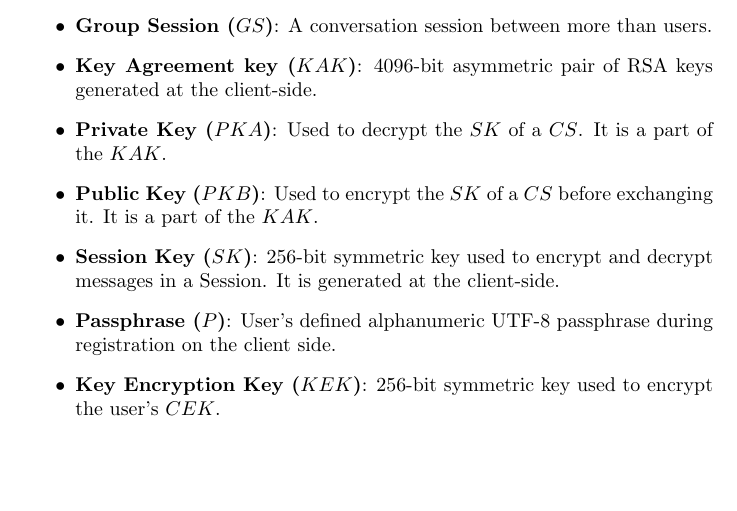
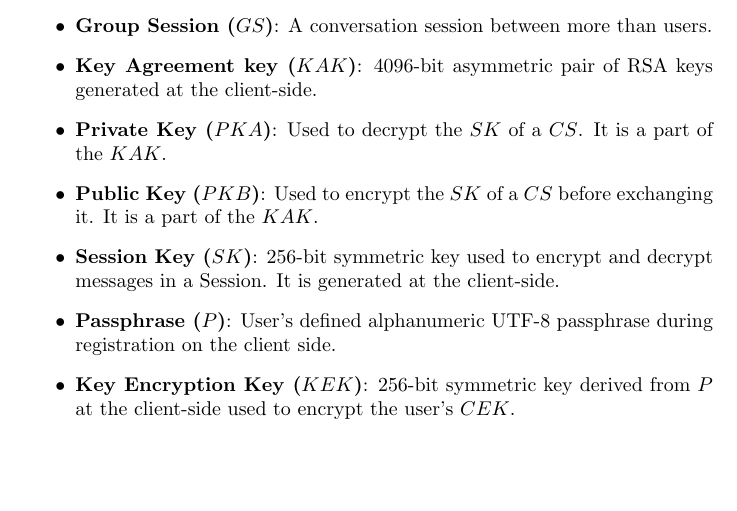
Before and after one commit to Super-Baleine/Cutia, a LaTeX document (src/main.tex): part of page 1 of 6, cut so that both start at the same text. Compiled offline with pdfLaTeX.

Commit message:
client-side - must be explicit
Signed-off-by: Paul Feuvraux <paul@muonium.ee>

```diff
--- a/src/main.tex
+++ b/src/main.tex
@@ -33,5 +33,5 @@ I thought about this protocol because I was bored to see that all encrypted mess
     \item \textbf{Passphrase ($P$)}:
     User's defined alphanumeric UTF-8 passphrase during registration on the client side.
     \item \textbf{Key Encryption Key ($KEK$)}:
-    256-bit symmetric key used to encrypt the user's $CEK$.
+    256-bit symmetric key derived from $P$ at the client-side used to encrypt the user's $CEK$.
     \item \textbf{Content Encryption Key ($CEK$)}:
```
Also changed, not shown: Cutia.pdf, src/main.tex (2 more changed lines).
